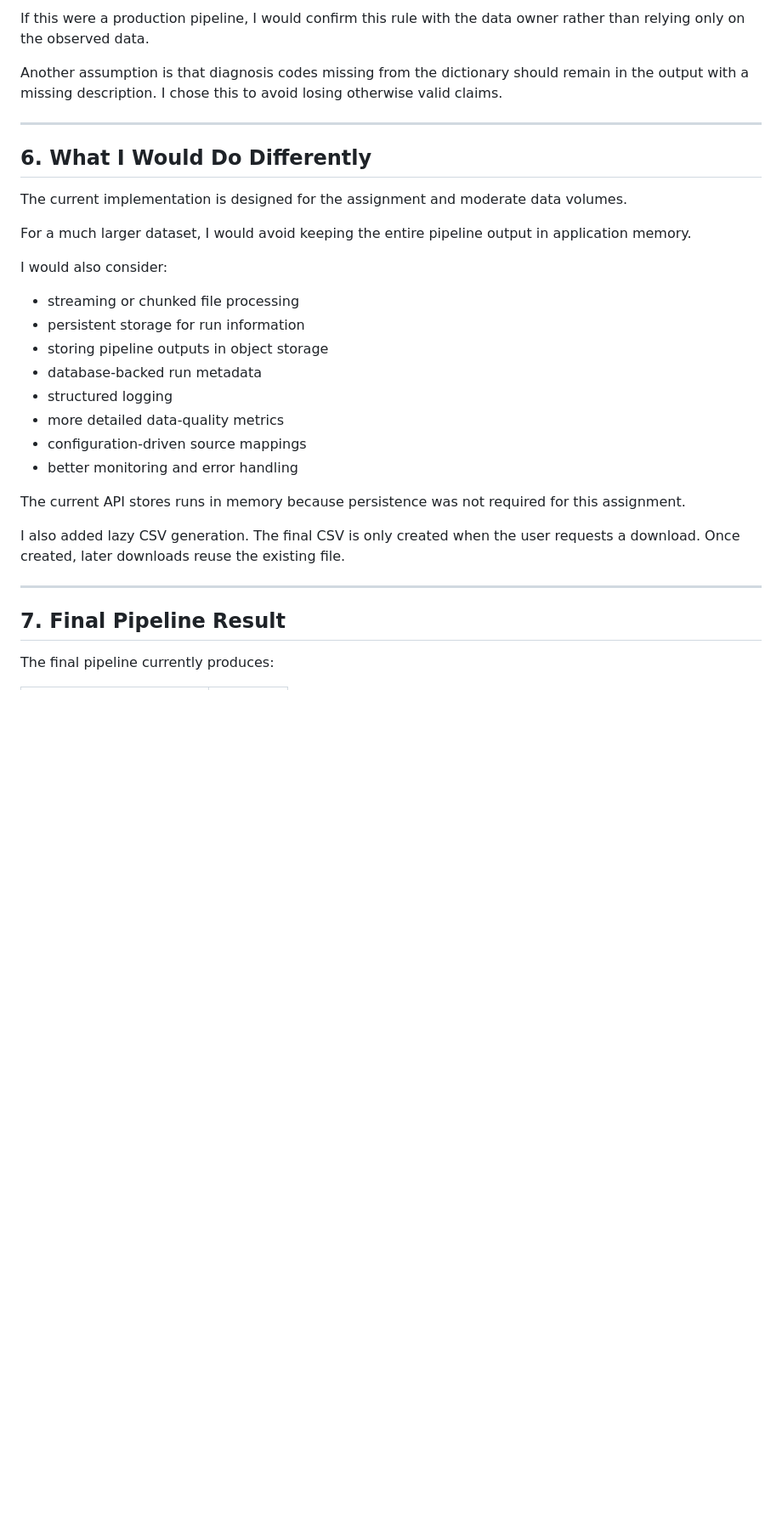
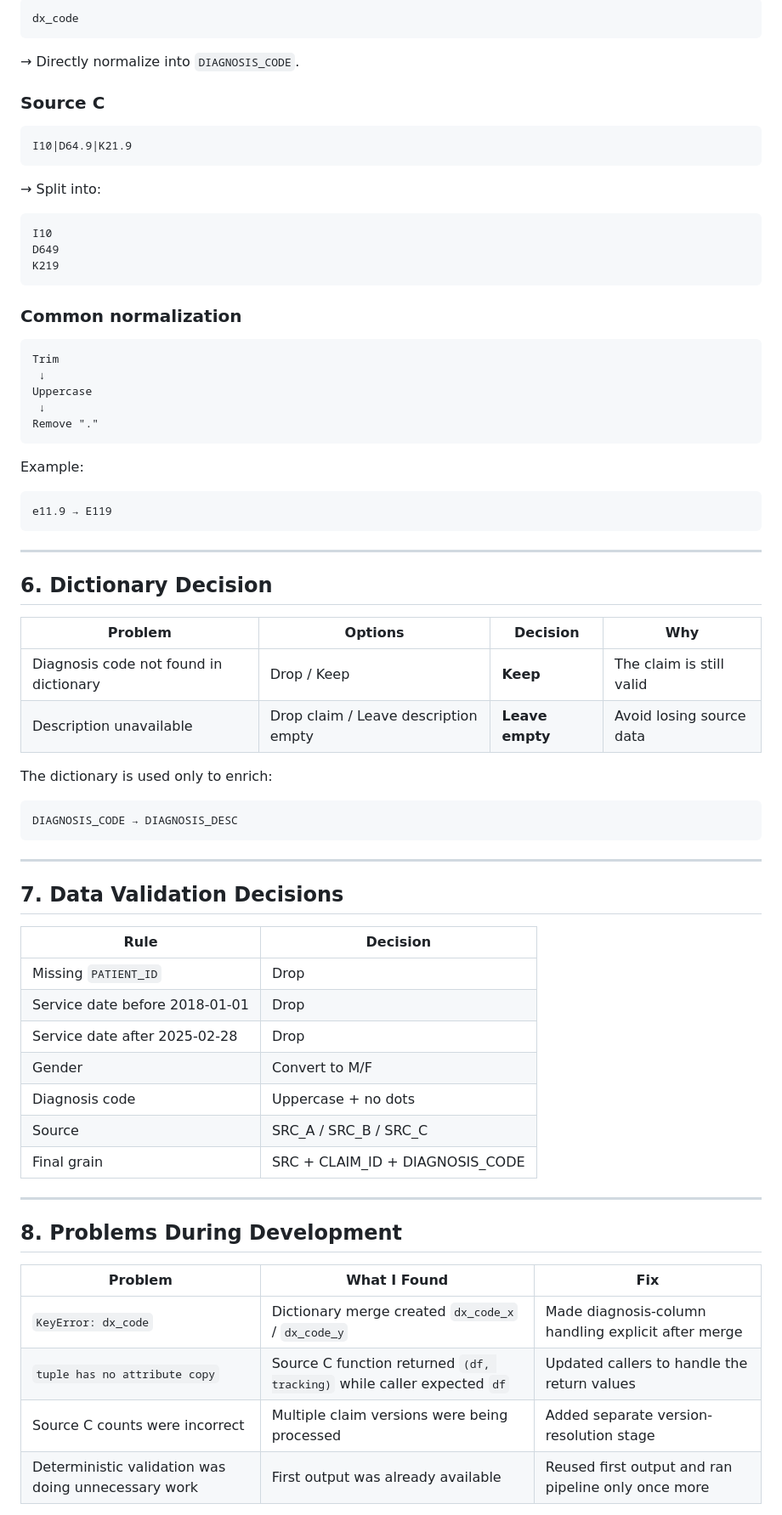
Before and after one commit to sanjay-0506/claims-data-harmonization, a Markdown page: DESIGN_NOTES.md, the part around one of its changes. Shown at 85% size. Drawn GitHub-style; blank space fills up the shorter version.

Commit message:
updated Design file

````diff
--- a/DESIGN_NOTES.md
+++ b/DESIGN_NOTES.md
@@ -207,41 +121,77 @@ I therefore chose latest-version processing.
 
-If this were a production pipeline, I would confirm this rule with the
-data owner rather than relying only on the observed data.
+```text
+dx_code
+```
 
-Another assumption is that diagnosis codes missing from the dictionary
-should remain in the output with a missing description. I chose this to
-avoid losing otherwise valid claims.
+→ Directly normalize into `DIAGNOSIS_CODE`.
+
+### Source C
+
+```text
+I10|D64.9|K21.9
+```
+
+→ Split into:
+
+```text
+I10
+D649
+K219
+```
+
+### Common normalization
+
+```text
+Trim
+ ↓
+Uppercase
+ ↓
+Remove "."
+```
+
+Example:
+
+```text
+e11.9 → E119
+```
 
 ---
 
-## 6. What I Would Do Differently
+## 6. Dictionary Decision
 
-The current implementation is designed for the assignment and moderate
-data volumes.
+| Problem | Options | Decision | Why |
+|---|---|---|---|
+| Diagnosis code not found in dictionary | Drop / Keep | **Keep** | The claim is still valid |
+| Description unavailable | Drop claim / Leave description empty | **Leave empty** | Avoid losing source data |
 
-For a much larger dataset, I would avoid keeping the entire pipeline
-output in application memory.
+The dictionary is used only to enrich:
 
-I would also consider:
-
-- streaming or chunked file processing
-- persistent storage for run information
-- storing pipeline outputs in object storage
-- database-backed run metadata
-- structured logging
-- more detailed data-quality metrics
-- configuration-driven source mappings
-- better monitoring and error handling
-
-The current API stores runs in memory because persistence was not required
-for this assignment.
-
-I also added lazy CSV generation. The final CSV is only created when the
-user requests a download. Once created, later downloads reuse the existing
-file.
+```text
+DIAGNOSIS_CODE → DIAGNOSIS_DESC
+```
 
 ---
 
-## 7. Final Pipeline Result
+## 7. Data Validation Decisions
 
-The final pipeline currently produces:
+| Rule | Decision |
+|---|---|
+| Missing `PATIENT_ID` | Drop |
+| Service date before 2018-01-01 | Drop |
+| Service date after 2025-02-28 | Drop |
+| Gender | Convert to M/F |
+| Diagnosis code | Uppercase + no dots |
+| Source | SRC_A / SRC_B / SRC_C |
+| Final grain | SRC + CLAIM_ID + DIAGNOSIS_CODE |
+
+---
+
+## 8. Problems During Development
+
+| Problem | What I Found | Fix |
+|---|---|---|
+| `KeyError: dx_code` | Dictionary merge created `dx_code_x` / `dx_code_y` | Made diagnosis-column handling explicit after merge |
+| `tuple has no attribute copy` | Source C function returned `(df, tracking)` while caller expected `df` | Updated callers to handle the return values |
+| Source C counts were incorrect | Multiple claim versions were being processed | Added separate version-resolution stage |
+| Deterministic validation was doing unnecessary work | First output was already available | Reused first output and ran pipeline only once more |
+
````
Also changed, not shown: other parts of DESIGN_NOTES.md (+124 -179 lines).
